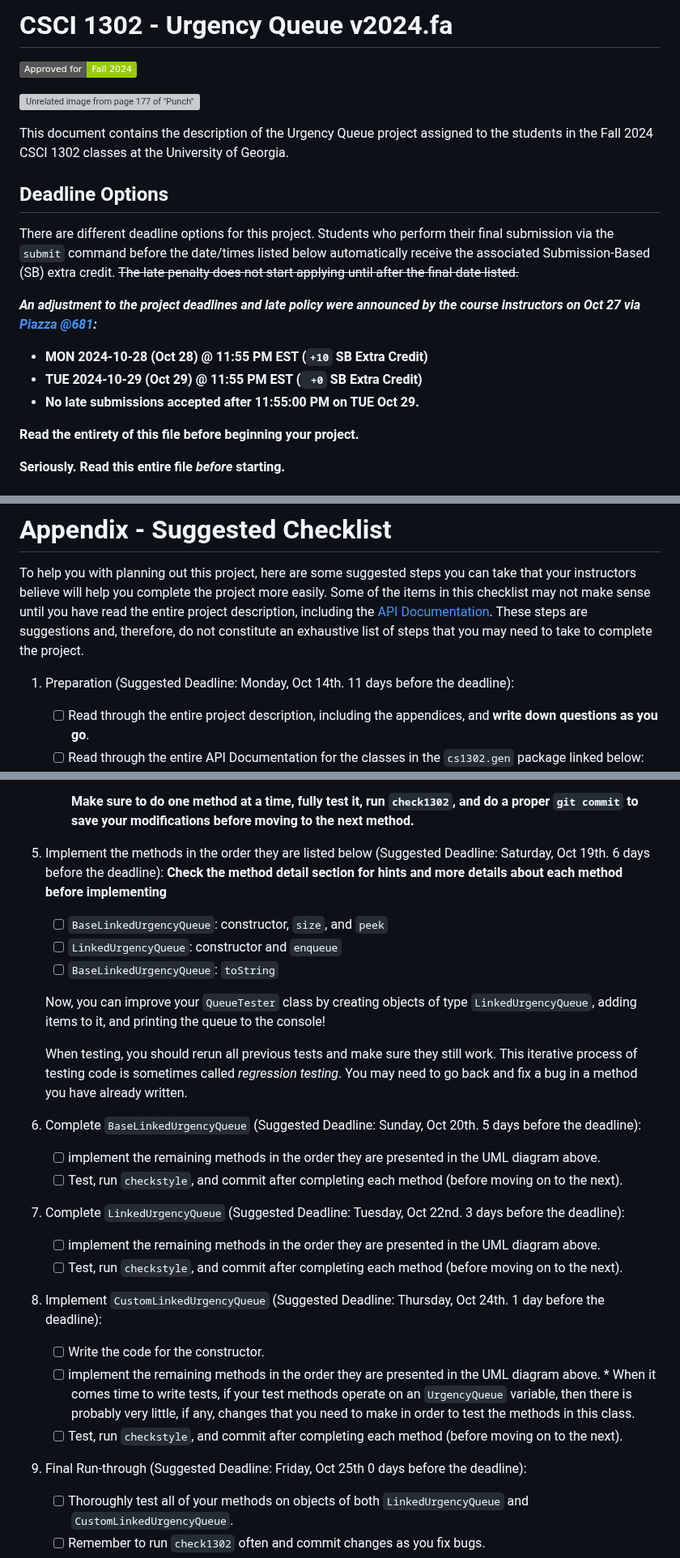
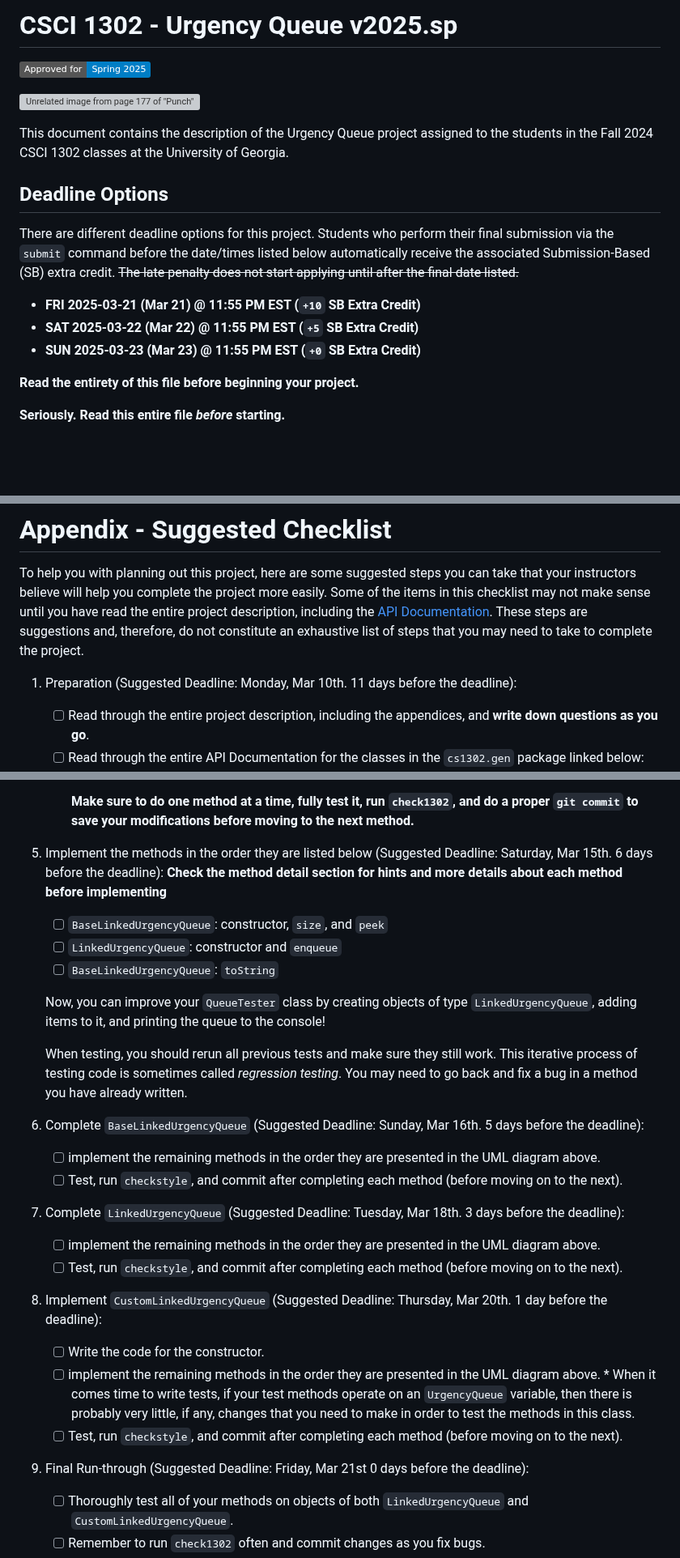
Before and after one commit to cs1302uga/cs1302-urgency-queue, a Markdown page: README.md, 3 parts joined by grey strips. Shown at 81% size. GitHub-like rendering; badges without logos; blank space fills up the shorter version; grey boxes are pictures that could not be loaded.

```diff
--- a/README.md
+++ b/README.md
@@ -1,6 +1,6 @@
-# CSCI 1302 - Urgency Queue v2024.fa
+# CSCI 1302 - Urgency Queue v2025.sp
 
-![Approved for: Fall 2024](https://img.shields.io/badge/Approved%20for-Fall%202024-green)
+![Approved for: Spring 2025](https://img.shields.io/badge/Approved%20for-Spring%202025-blue)
 
 ![Unrelated image from page 177 of "Punch" (1841)](https://i.imgur.com/7TdqL1v.jpg)
 
@@ -15,21 +15,9 @@ perform their final submission via the `submit` command before the date/times li
 below automatically receive the associated Submission-Based (SB) extra credit.
 ~~The late penalty does not start applying until after the final date listed.~~
 
-<!--
-* ~**FRI 2024-10-25 (Oct 25) @ 11:55 PM EST (`+10` SB Extra Credit)**~
-* ~**SAT 2024-10-26 (Oct 26) @ 11:55 PM EST (`+5` SB Extra Credit)**~
-* ~**SUN 2024-10-27 (Oct 27) @ 11:55 PM EST (`+0` SB Extra Credit)**~
-
-* **FRI 2024-10-25 (Oct 25) @ 11:55 PM EST (`+10` SB Extra Credit)**
-* **SAT 2024-10-26 (Oct 26) @ 11:55 PM EST (`+10` SB Extra Credit)**
-* **SUN 2024-10-27 (Oct 27) @ 11:55 PM EST (`+10` SB Extra Credit)**
--->
-
-**_An adjustment to the project deadlines and late policy were announced by the course instructors on Oct 27 via [Piazza @681](https://piazza.com/class/lyt3nkz8ncm3i2/post/681):_**
-
-*   **MON 2024-10-28 (Oct 28) @ 11:55 PM EST (`+10` SB Extra Credit)**
-*   **TUE 2024-10-29 (Oct 29) @ 11:55 PM EST (` +0` SB Extra Credit)**
-*   **No late submissions accepted after 11:55:00 PM on TUE Oct 29.**
+* **FRI 2025-03-21 (Mar 21) @ 11:55 PM EST (`+10` SB Extra Credit)**
+* **SAT 2025-03-22 (Mar 22) @ 11:55 PM EST (`+5` SB Extra Credit)**
+* **SUN 2025-03-23 (Mar 23) @ 11:55 PM EST (`+0` SB Extra Credit)**
 
 **Read the entirety of this file before beginning your project.**
 
@@ -435,7 +423,7 @@ read the entire project description, including the
 These steps are suggestions and, therefore, do not constitute an exhaustive list
 of steps that you may need to take to complete the project.
 
-1. Preparation (Suggested Deadline: Monday, Oct 14th. 11 days before the deadline):
+1. Preparation (Suggested Deadline: Monday, Mar 10th. 11 days before the deadline):
 
    - [ ] Read through the entire project description, including the appendices,
          and **write down questions as you go**.
@@ -528,7 +516,7 @@ of steps that you may need to take to complete the project.
      **Make sure to do one method at a time, fully test it, run `check1302`, and do a proper `git commit` to save your
      modifications before moving to the next method.**
 
-1. Implement the methods in the order they are listed below (Suggested Deadline: Saturday, Oct 19th. 6 days before the deadline):
+1. Implement the methods in the order they are listed below (Suggested Deadline: Saturday, Mar 15th. 6 days before the deadline):
    **Check the method detail section for hints and more details about each method before implementing**
 
    - [ ] `BaseLinkedUrgencyQueue`: constructor, `size`, and `peek`
@@ -542,15 +530,15 @@ of steps that you may need to take to complete the project.
    This iterative process of testing code is sometimes called _regression testing_.
    You may need to go back and fix a bug in a method you have already written.
 
-1. Complete `BaseLinkedUrgencyQueue` (Suggested Deadline: Sunday, Oct 20th. 5 days before the deadline):
+1. Complete `BaseLinkedUrgencyQueue` (Suggested Deadline: Sunday, Mar 16th. 5 days before the deadline):
    - [ ] implement the remaining methods in the order they are presented in the UML diagram above.
    - [ ] Test, run `checkstyle`, and commit after completing each method (before moving on to the next).
 
-1. Complete `LinkedUrgencyQueue` (Suggested Deadline: Tuesday, Oct 22nd. 3 days before the deadline):
+1. Complete `LinkedUrgencyQueue` (Suggested Deadline: Tuesday, Mar 18th. 3 days before the deadline):
    - [ ] implement the remaining methods in the order they are presented in the UML diagram above.
    - [ ] Test, run `checkstyle`, and commit after completing each method (before moving on to the next).
 
-1. Implement `CustomLinkedUrgencyQueue` (Suggested Deadline: Thursday, Oct 24th. 1 day before the deadline):
+1. Implement `CustomLinkedUrgencyQueue` (Suggested Deadline: Thursday, Mar 20th. 1 day before the deadline):
    - [ ] Write the code for the constructor.
    - [ ] implement the remaining methods in the order they are presented in the UML diagram above.
          * When it comes time to write tests, if your test methods operate on an `UrgencyQueue` variable, then
@@ -558,7 +546,7 @@ of steps that you may need to take to complete the project.
 	   this class.
    - [ ] Test, run `checkstyle`, and commit after completing each method (before moving on to the next).
 
-1. Final Run-through (Suggested Deadline: Friday, Oct 25th 0 days before the deadline):
+1. Final Run-through (Suggested Deadline: Friday, Mar 21st 0 days before the deadline):
    - [ ] Thoroughly test all of your methods on objects of both `LinkedUrgencyQueue` and `CustomLinkedUrgencyQueue`.
    - [ ] Remember to run `check1302` often and commit changes as you fix bugs.
    - [ ] Your driver program does not need to be submitted. If you choose to submit it, you must make sure it compiles and passes
```
Also changed, not shown: other parts of README.md (+4 -4 lines).
